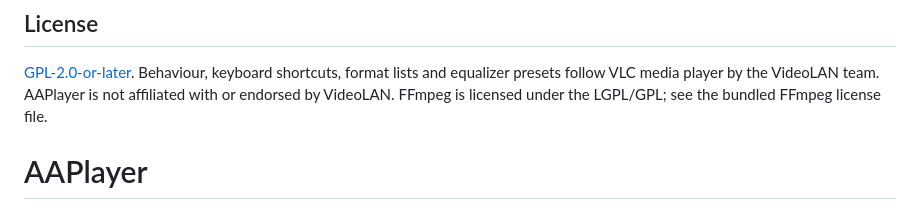
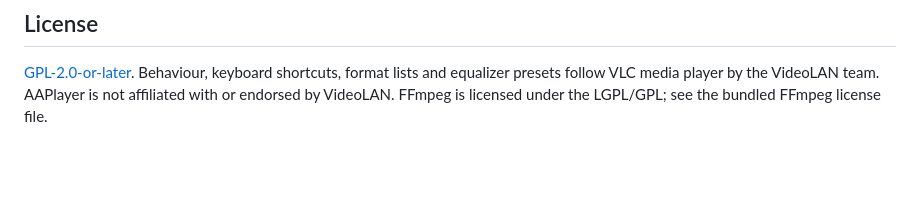
Before and after one commit to chuxs/AAPlayer, a Markdown page: README.md, the part around the change. Rendered like a GitHub page; blank space fills up the shorter version.

Commit message:
Corrected Readme

```diff
--- a/README.md
+++ b/README.md
@@ -249,4 +249,3 @@ All of it was directed and reviewed by the project author.
 [GPL-2.0-or-later](https://www.gnu.org/licenses/old-licenses/gpl-2.0.html). Behaviour, keyboard shortcuts,
 format lists and equalizer presets follow VLC media player by the VideoLAN team. AAPlayer is not affiliated
 with or endorsed by VideoLAN. FFmpeg is licensed under the LGPL/GPL; see the bundled FFmpeg license file.
-# AAPlayer
```
